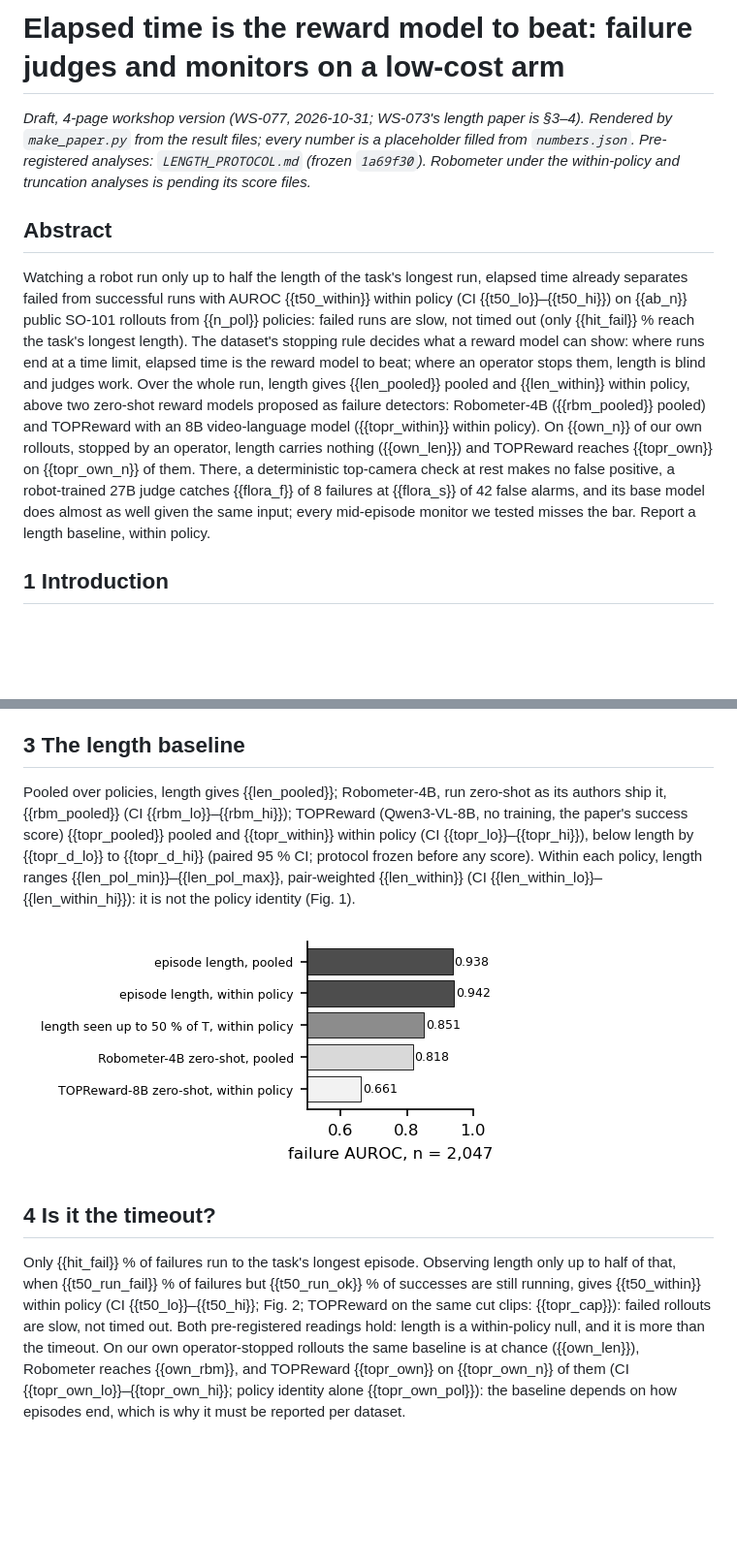
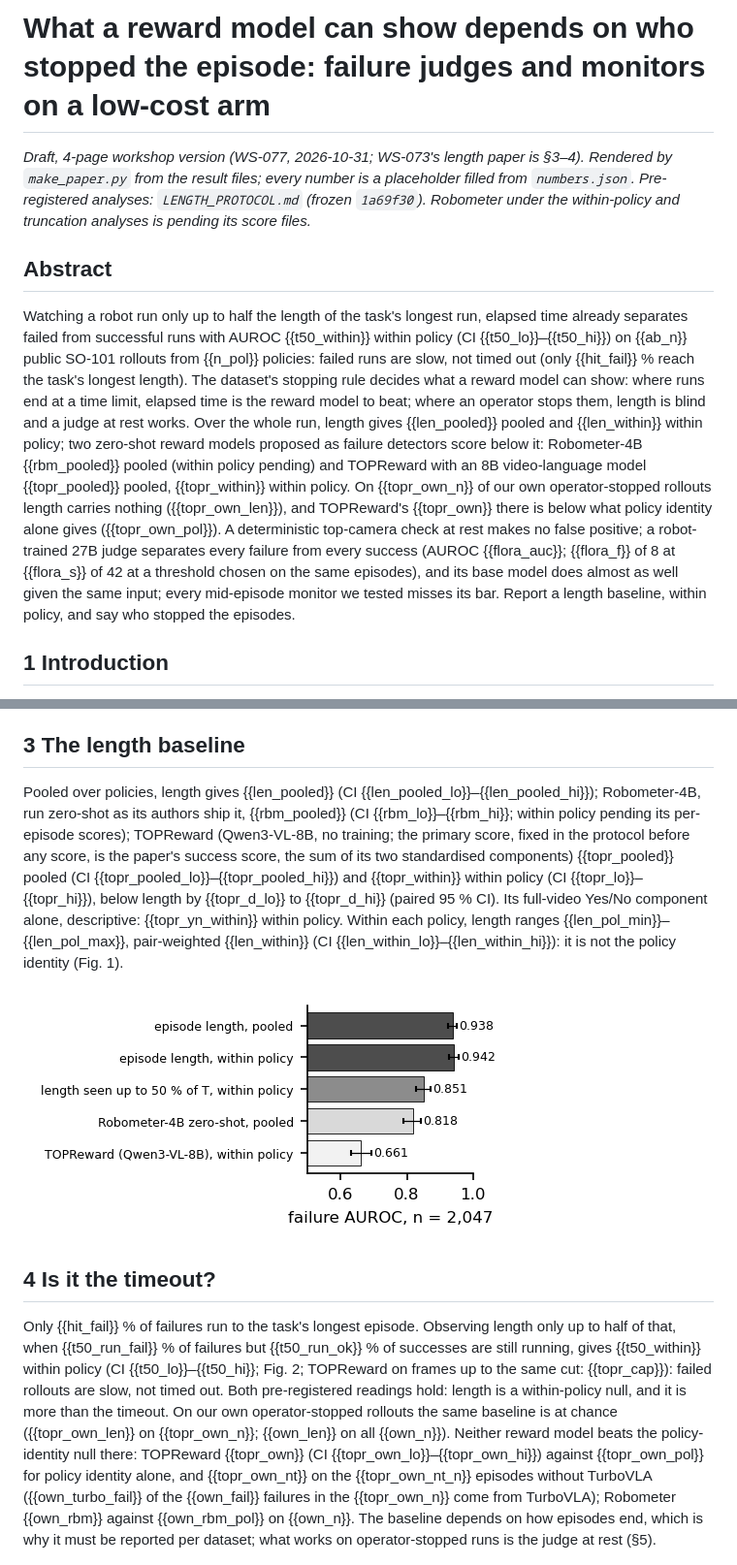
Before and after one commit to ravediamond/paper-reward-models-stopping-rule, a Markdown page: paper/DRAFT_4p.src.md, 2 parts joined by grey strips. Shown at 97% size. Rendered like a GitHub page; pictures changed too: paper/fig/armnetbench.png; blank space fills up the shorter version.

Commit message:
Review 2026-11-01 applied: identity null on own rollouts, paired length 0.56, in-sample operating points, judges marked in Fig. 3, CIs in Fig. 1, title

```diff
--- a/paper/DRAFT_4p.src.md
+++ b/paper/DRAFT_4p.src.md
@@ -1,4 +1,4 @@
-# Elapsed time is the reward model to beat: failure judges and monitors on a low-cost arm
+# What a reward model can show depends on who stopped the episode: failure judges and monitors on a low-cost arm
 
 *Draft, 4-page workshop version (WS-077, 2026-10-31; WS-073's length paper is §3–4). Rendered by `make_paper.py` from the
 result files; every number is a placeholder filled from `numbers.json`. Pre-registered analyses: `LENGTH_PROTOCOL.md`
@@ -10,13 +10,15 @@ Watching a robot run only up to half the length of the task's longest run, elaps
 successful runs with AUROC {{t50_within}} within policy (CI {{t50_lo}}–{{t50_hi}}) on {{ab_n}} public SO-101 rollouts from {{n_pol}} policies: failed runs
 are slow, not timed out (only {{hit_fail}} % reach the task's longest length). The dataset's stopping rule decides what a reward model
 can show: where runs end at a time limit, elapsed time is the reward model to beat; where an operator stops them,
-length is blind and judges work. Over the whole run, length gives
-{{len_pooled}} pooled and {{len_within}} within policy, above two zero-shot reward models proposed as failure detectors: Robometer-4B ({{rbm_pooled}} pooled) and
-TOPReward with an 8B video-language model ({{topr_within}} within policy). On {{own_n}} of our own
-rollouts, stopped by an operator, length carries nothing ({{own_len}}) and TOPReward reaches {{topr_own}} on {{topr_own_n}} of them. There, a deterministic top-camera check at rest
-makes no false positive, a robot-trained 27B judge catches {{flora_f}} of 8 failures at {{flora_s}} of 42 false alarms, and
-its base model does almost as well given the same input; every mid-episode monitor we tested misses the bar. Report a
-length baseline, within policy.
+length is blind and a judge at rest works. Over the whole run, length gives {{len_pooled}} pooled and {{len_within}}
+within policy; two zero-shot reward models proposed as failure detectors score below it: Robometer-4B {{rbm_pooled}} pooled
+(within policy pending) and TOPReward with an 8B video-language model {{topr_pooled}} pooled, {{topr_within}} within policy.
+On {{topr_own_n}} of our own operator-stopped rollouts length carries nothing ({{topr_own_len}}), and TOPReward's
+{{topr_own}} there is below what policy identity alone gives ({{topr_own_pol}}). A deterministic top-camera check at rest
+makes no false positive; a robot-trained 27B judge separates every failure from every success (AUROC {{flora_auc}};
+{{flora_f}} of 8 at {{flora_s}} of 42 at a threshold chosen on the same episodes), and its base model does almost as well
+given the same input; every mid-episode monitor we tested misses its bar. Report a length baseline, within policy, and
+say who stopped the episodes.
 
 ## 1 Introduction
 
@@ -34,9 +36,11 @@ are the operator's, not blind to policy.
 
 ## 3 The length baseline
 
-Pooled over policies, length gives {{len_pooled}}; Robometer-4B, run zero-shot as its authors ship it, {{rbm_pooled}}
-(CI {{rbm_lo}}–{{rbm_hi}}); TOPReward (Qwen3-VL-8B, no training, the paper's success score) {{topr_pooled}} pooled and
-{{topr_within}} within policy (CI {{topr_lo}}–{{topr_hi}}), below length by {{topr_d_lo}} to {{topr_d_hi}} (paired 95 % CI;
-protocol frozen before any score). Within each policy, length ranges {{len_pol_min}}–{{len_pol_max}}, pair-weighted
+Pooled over policies, length gives {{len_pooled}} (CI {{len_pooled_lo}}–{{len_pooled_hi}}); Robometer-4B, run zero-shot
+as its authors ship it, {{rbm_pooled}} (CI {{rbm_lo}}–{{rbm_hi}}; within policy pending its per-episode scores); TOPReward
+(Qwen3-VL-8B, no training; the primary score, fixed in the protocol before any score, is the paper's success score, the sum
+of its two standardised components) {{topr_pooled}} pooled (CI {{topr_pooled_lo}}–{{topr_pooled_hi}}) and {{topr_within}}
+within policy (CI {{topr_lo}}–{{topr_hi}}), below length by {{topr_d_lo}} to {{topr_d_hi}} (paired 95 % CI). Its full-video
+Yes/No component alone, descriptive: {{topr_yn_within}} within policy. Within each policy, length ranges {{len_pol_min}}–{{len_pol_max}}, pair-weighted
 {{len_within}} (CI {{len_within_lo}}–{{len_within_hi}}): it is not the policy identity (Fig. 1).
 
@@ -46,11 +50,13 @@ protocol frozen before any score). Within each policy, length ranges {{len_pol_m
 
 Only {{hit_fail}} % of failures run to the task's longest episode. Observing length only up to half of that, when
 {{t50_run_fail}} % of failures but {{t50_run_ok}} % of successes are still running, gives {{t50_within}} within policy
-(CI {{t50_lo}}–{{t50_hi}}; Fig. 2; TOPReward on the same cut clips: {{topr_cap}}): failed rollouts are slow, not timed out. Both pre-registered readings hold: length is a
+(CI {{t50_lo}}–{{t50_hi}}; Fig. 2; TOPReward on frames up to the same cut: {{topr_cap}}): failed rollouts are slow, not timed out. Both pre-registered readings hold: length is a
 within-policy null, and it is more than the timeout. On our own operator-stopped rollouts the same baseline is at chance
-({{own_len}}), Robometer reaches {{own_rbm}}, and TOPReward {{topr_own}} on {{topr_own_n}} of them (CI {{topr_own_lo}}–{{topr_own_hi}};
-policy identity alone {{topr_own_pol}}): the baseline depends on how episodes end, which is why it must be
-reported per dataset.
+({{topr_own_len}} on {{topr_own_n}}; {{own_len}} on all {{own_n}}). Neither reward model beats the policy-identity null there:
+TOPReward {{topr_own}} (CI {{topr_own_lo}}–{{topr_own_hi}}) against {{topr_own_pol}} for policy identity alone, and
+{{topr_own_nt}} on the {{topr_own_nt_n}} episodes without TurboVLA ({{own_turbo_fail}} of the {{own_fail}} failures in the
+{{topr_own_n}} come from TurboVLA); Robometer {{own_rbm}} against {{own_rbm_pol}} on {{own_n}}. The baseline depends on how
+episodes end, which is why it must be reported per dataset; what works on operator-stopped runs is the judge at rest (§5).
 
 ![Fig. 2 — length observed up to a fraction of the task's longest episode](fig/truncation.png)
 
```
Also changed, not shown: other parts of paper/DRAFT_4p.src.md (+10 -6 lines), paper/DRAFT_4p.md (+32 -22 lines), paper/fig/own_monitors.png, 8 other files.
